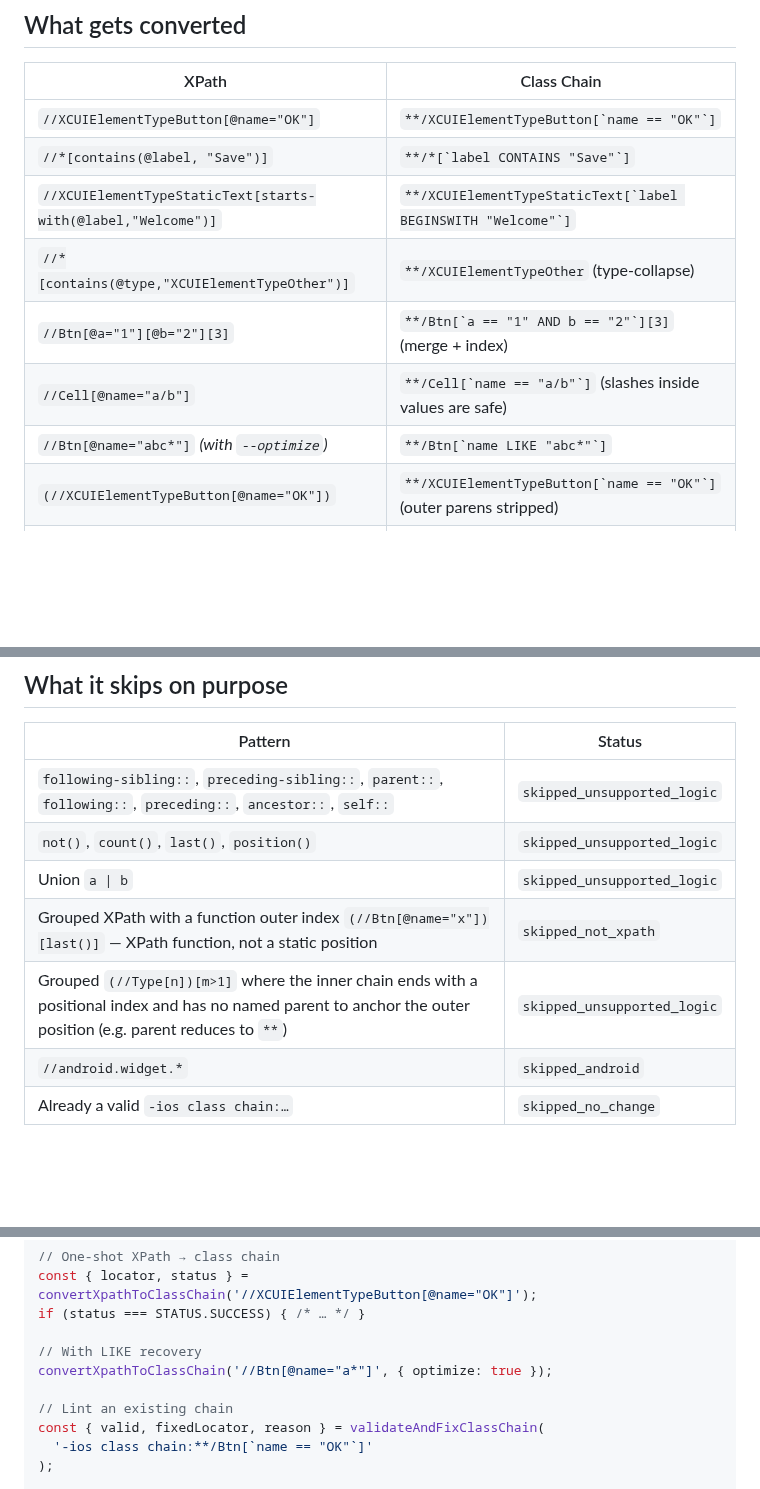
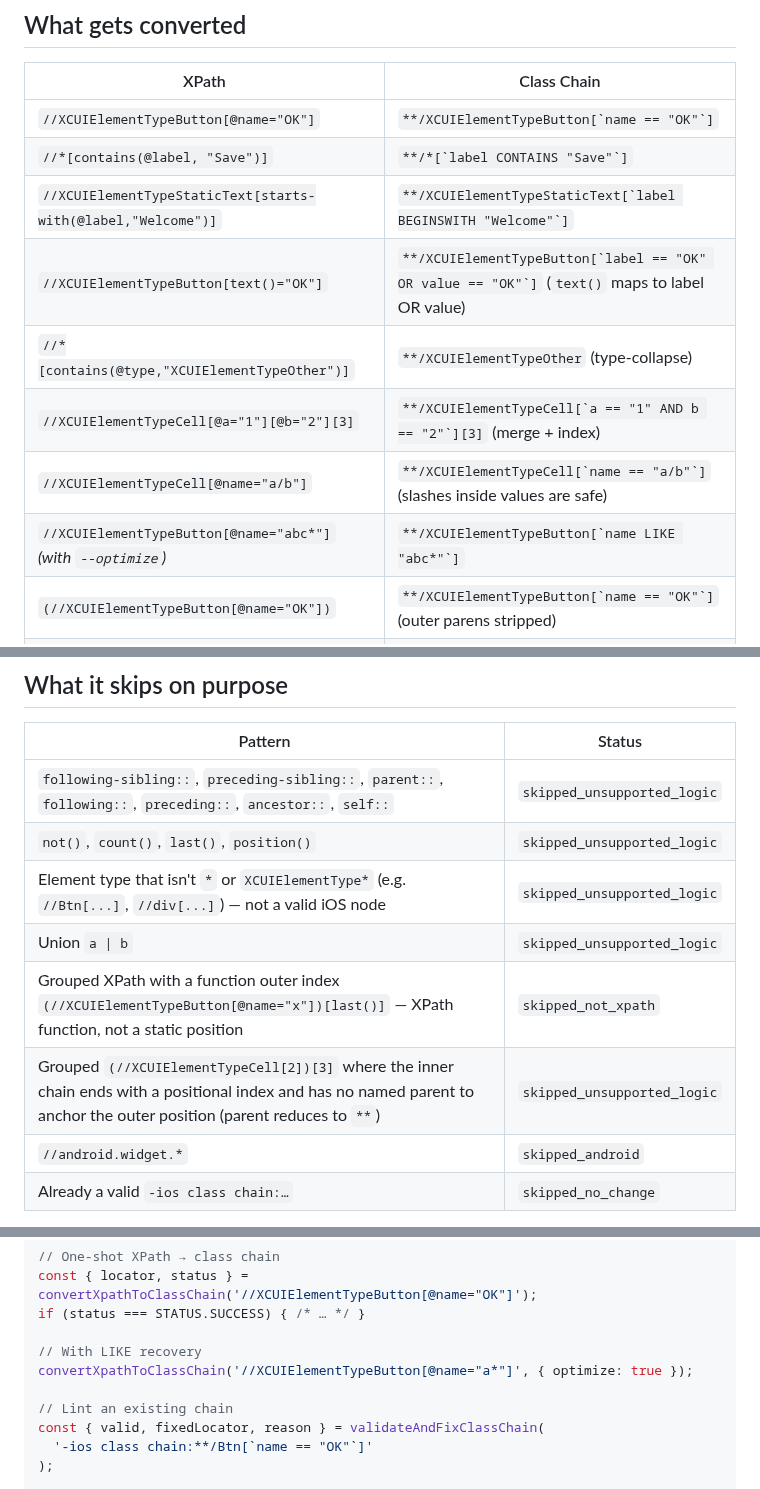
Before and after one commit to domovou69/xpath-to-class-chain, a Markdown page: README.md, 3 parts joined by grey strips. GitHub-like rendering; blank space fills up the shorter version.

Commit message:
docs: align README examples with XCUIElementType-only conversion
Non-iOS element types (//Btn, //Cell, ...) are now skipped; update the
conversion/skip tables and library examples to use XCUIElementType* and
document the new skip reason. Also add a text() conversion example.

Co-Authored-By: Claude Opus 4.8 <noreply@anthropic.com>

```diff
--- a/README.md
+++ b/README.md
@@ -189,10 +189,11 @@ Status values used in `skipped[]`:
 | `//XCUIElementTypeButton[@name="OK"]` | ``**/XCUIElementTypeButton[`name == "OK"`]`` |
 | `//*[contains(@label, "Save")]` | ``**/*[`label CONTAINS "Save"`]`` |
 | `//XCUIElementTypeStaticText[starts-with(@label,"Welcome")]` | ``**/XCUIElementTypeStaticText[`label BEGINSWITH "Welcome"`]`` |
+| `//XCUIElementTypeButton[text()="OK"]` | ``**/XCUIElementTypeButton[`label == "OK" OR value == "OK"`]`` (`text()` maps to label OR value) |
 | `//*[contains(@type,"XCUIElementTypeOther")]` | `**/XCUIElementTypeOther` (type-collapse) |
-| `//Btn[@a="1"][@b="2"][3]` | ``**/Btn[`a == "1" AND b == "2"`][3]`` (merge + index) |
-| `//Cell[@name="a/b"]` | ``**/Cell[`name == "a/b"`]`` (slashes inside values are safe) |
-| `//Btn[@name="abc*"]` *(with `--optimize`)* | ``**/Btn[`name LIKE "abc*"`]`` |
+| `//XCUIElementTypeCell[@a="1"][@b="2"][3]` | ``**/XCUIElementTypeCell[`a == "1" AND b == "2"`][3]`` (merge + index) |
+| `//XCUIElementTypeCell[@name="a/b"]` | ``**/XCUIElementTypeCell[`name == "a/b"`]`` (slashes inside values are safe) |
+| `//XCUIElementTypeButton[@name="abc*"]` *(with `--optimize`)* | ``**/XCUIElementTypeButton[`name LIKE "abc*"`]`` |
 | `(//XCUIElementTypeButton[@name="OK"])` | ``**/XCUIElementTypeButton[`name == "OK"`]`` (outer parens stripped) |
 | `(//XCUIElementTypeButton[@name="OK"])[2]` | ``**/XCUIElementTypeButton[`name == "OK"`][2]`` (outer position index appended) |
 | `(//XCUIElementTypeOther[@name="row"])[${index}]` | ``**/XCUIElementTypeOther[`name == "row"`][${index}]`` (template expression preserved) |
@@ -203,9 +204,10 @@ Status values used in `skipped[]`:
 |---|---|
 | `following-sibling::`, `preceding-sibling::`, `parent::`, `following::`, `preceding::`, `ancestor::`, `self::` | `skipped_unsupported_logic` |
 | `not()`, `count()`, `last()`, `position()` | `skipped_unsupported_logic` |
+| Element type that isn't `*` or `XCUIElementType*` (e.g. `//Btn[...]`, `//div[...]`) — not a valid iOS node | `skipped_unsupported_logic` |
 | Union `a \| b` | `skipped_unsupported_logic` |
-| Grouped XPath with a function outer index `(//Btn[@name="x"])[last()]` — XPath function, not a static position | `skipped_not_xpath` |
-| Grouped `(//Type[n])[m>1]` where the inner chain ends with a positional index and has no named parent to anchor the outer position (e.g. parent reduces to `**`) | `skipped_unsupported_logic` |
+| Grouped XPath with a function outer index `(//XCUIElementTypeButton[@name="x"])[last()]` — XPath function, not a static position | `skipped_not_xpath` |
+| Grouped `(//XCUIElementTypeCell[2])[3]` where the inner chain ends with a positional index and has no named parent to anchor the outer position (parent reduces to `**`) | `skipped_unsupported_logic` |
 | `//android.widget.*` | `skipped_android` |
 | Already a valid `-ios class chain:…` | `skipped_no_change` |
 
@@ -245,7 +247,7 @@ const { locator, status } = convertXpathToClassChain('//XCUIElementTypeButton[@n
 if (status === STATUS.SUCCESS) { /* … */ }
 
 // With LIKE recovery
-convertXpathToClassChain('//Btn[@name="a*"]', { optimize: true });
+convertXpathToClassChain('//XCUIElementTypeButton[@name="a*"]', { optimize: true });
 
 // Lint an existing chain
 const { valid, fixedLocator, reason } = validateAndFixClassChain(
```
